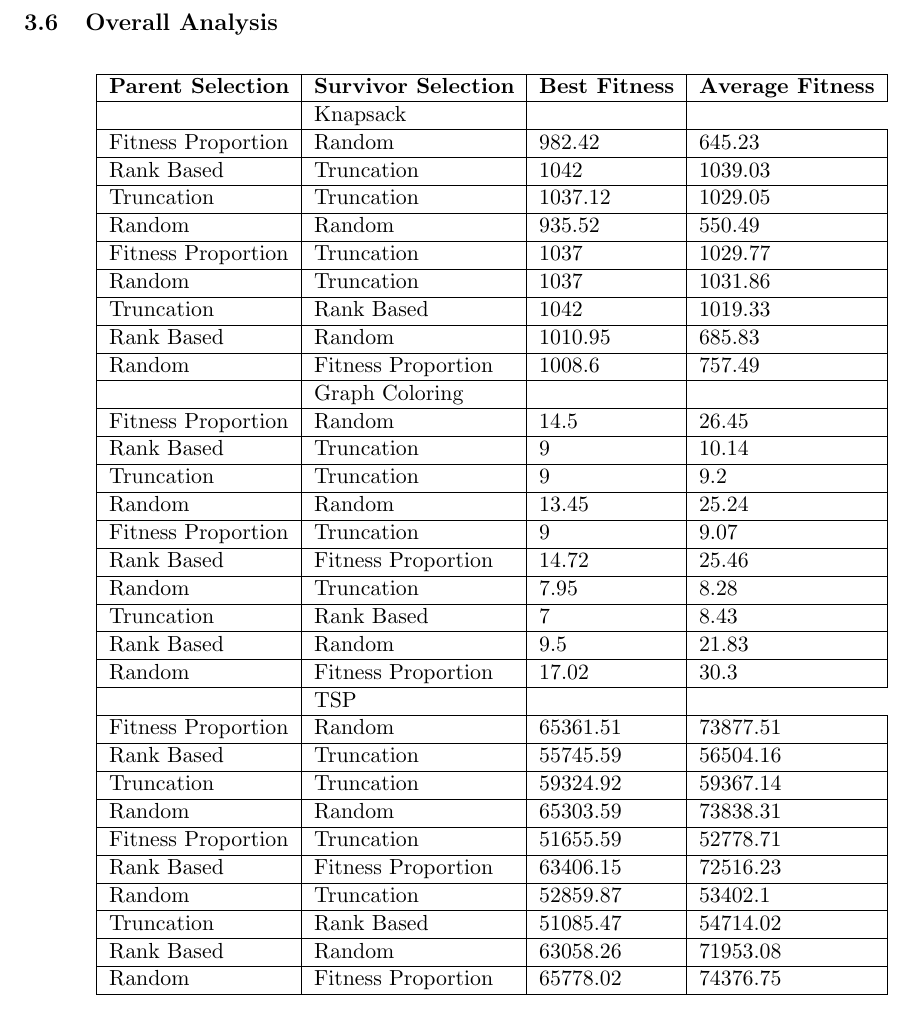
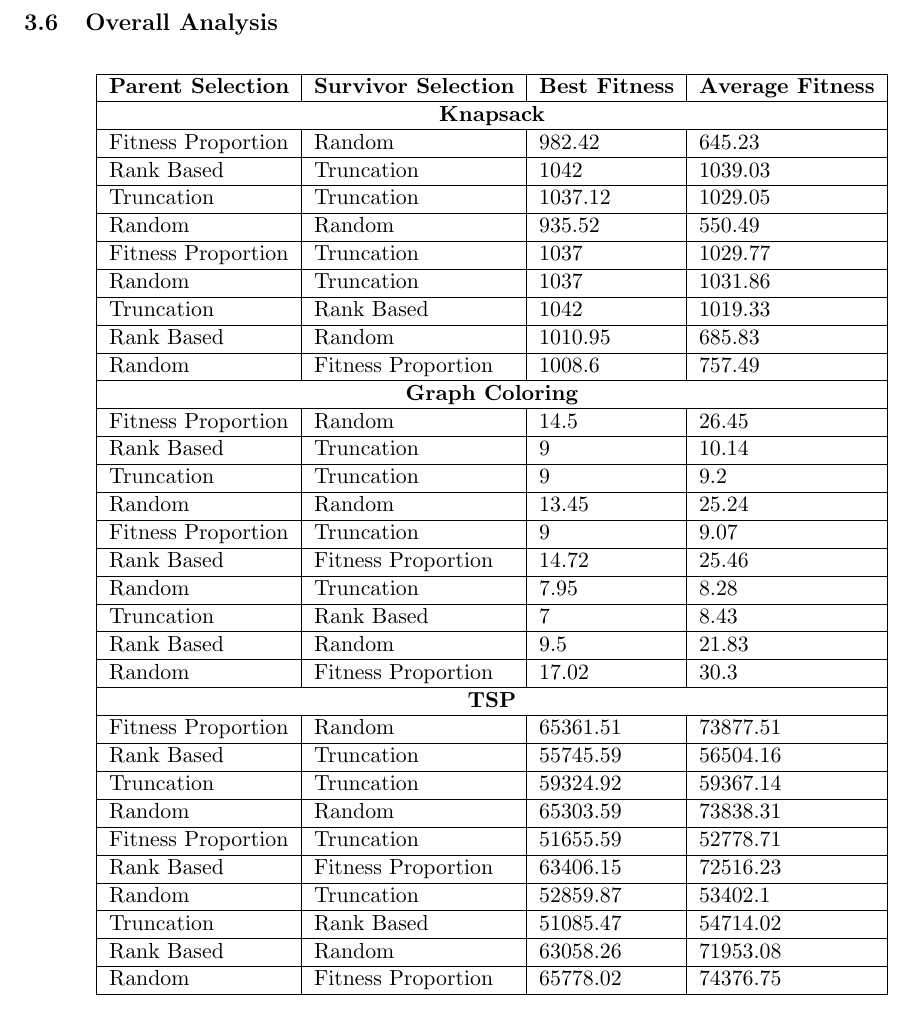
Before and after one commit to hurryingauto3/Computational-Intelligence, a LaTeX problem sheet (Homework1/report/report.tex): part of page 23 of 23, cut so that both start at the same text. Compiled offline with pdfLaTeX.

Commit message:
rows edited

```diff
--- a/Homework1/report/report.tex
+++ b/Homework1/report/report.tex
@@ -504,7 +504,7 @@ Best Fitness =
     \begin{tabular}{|l|l|l|l|}
     \hline
         \textbf{Parent Selection} & \textbf{Survivor Selection} & \textbf{Best Fitness} & \textbf{Average Fitness} \\ \hline
-        ~ & Knapsack & ~ \\ \hline
+        \multicolumn{4}{|c|}{\textbf{Knapsack}} \\ \hline
         Fitness Proportion & Random & 982.42 & 645.23 \\ \hline
         Rank Based & Truncation & 1042 & 1039.03 \\ \hline
         Truncation & Truncation & 1037.12 & 1029.05 \\ \hline
@@ -514,7 +514,7 @@ Best Fitness =
         Truncation & Rank Based & 1042 & 1019.33 \\ \hline
         Rank Based & Random & 1010.95 & 685.83 \\ \hline
         Random & Fitness Proportion & 1008.6 & 757.49 \\ \hline
-        ~ & Graph Coloring & ~ & ~ \\ \hline
+        \multicolumn{4}{|c|}{\textbf{Graph Coloring}} \\ \hline
         Fitness Proportion & Random & 14.5 & 26.45 \\ \hline
         Rank Based & Truncation & 9 & 10.14 \\ \hline
         Truncation & Truncation & 9 & 9.2 \\ \hline
@@ -525,7 +525,7 @@ Best Fitness =
         Truncation & Rank Based & 7 & 8.43 \\ \hline
         Rank Based & Random & 9.5 & 21.83 \\ \hline
         Random & Fitness Proportion & 17.02 & 30.3 \\ \hline
-        ~ &  TSP & ~ \\ \hline
+        \multicolumn{4}{|c|}{\textbf{TSP}} \\ \hline
         Fitness Proportion & Random & 65361.51 & 73877.51 \\ \hline
         Rank Based & Truncation & 55745.59 & 56504.16 \\ \hline
         Truncation & Truncation & 59324.92 & 59367.14 \\ \hline
```
